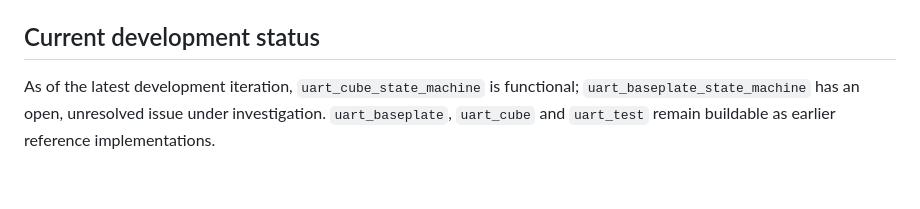
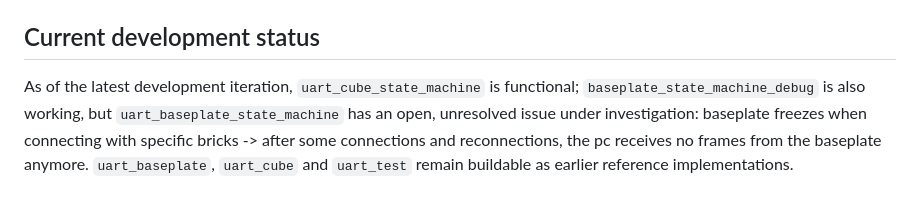
Before and after one commit to elsp02/cubes-platformIO, a Markdown page: firmware/README.md, the part around the change. Drawn GitHub-style.

Commit message:
baseplate bug explained in firmware readme current development status

```diff
--- a/firmware/README.md
+++ b/firmware/README.md
@@ -54,6 +54,6 @@ The baseplate is a single, fixed device, so no per-instance build flags are need
 
 ## Current development status
 As of the latest development iteration, `uart_cube_state_machine` is
-functional; `uart_baseplate_state_machine` has an open, unresolved issue under
-investigation. `uart_baseplate`, `uart_cube` and `uart_test` remain buildable
-as earlier reference implementations.
+functional; `baseplate_state_machine_debug` is also working, but `uart_baseplate_state_machine` has an open, unresolved issue under
+investigation: baseplate freezes when connecting with specific bricks -> after some connections and reconnections, the pc receives no frames from the baseplate anymore.
+ `uart_baseplate`, `uart_cube` and `uart_test` remain buildable as earlier reference implementations.
```
